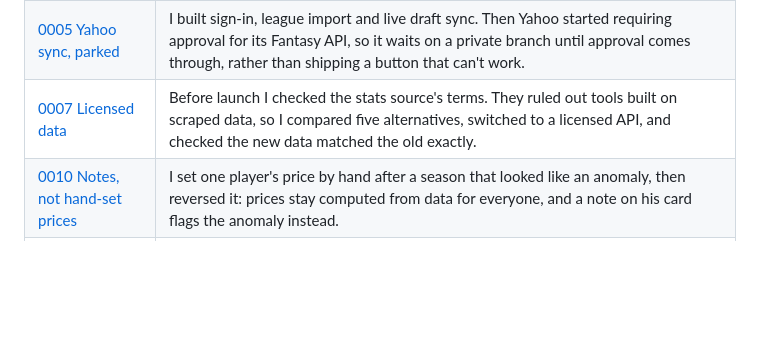
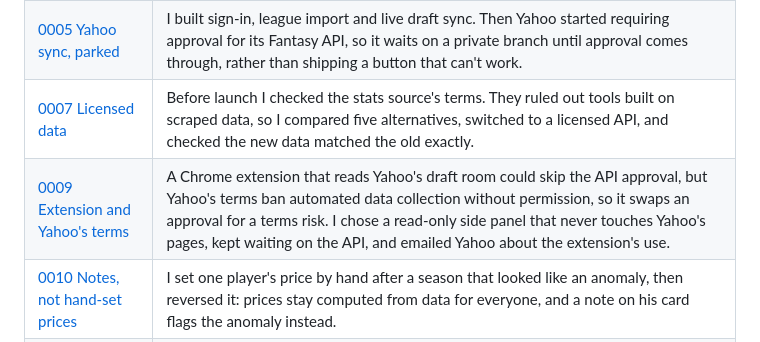
Before and after one commit to gurn3k/auction-draft-tool-kit, a Markdown page: README.md, the part around the change. GitHub-like rendering; blank space fills up the shorter version.

Commit message:
Record the extension decision: a read-only side panel, waiting on Yahoo's API (ADR 0009) (#20)
Co-authored-by: Claude Sonnet 5.5 <noreply@anthropic.com>

```diff
--- a/README.md
+++ b/README.md
@@ -36,6 +36,7 @@ I recorded each decision as an ADR while I built, including the ones that revers
 | [0006 Worth to you](docs/adr/0006-worth-to-you.md) | League prices ignore your roster. This tilts the price by up to ±20% toward the categories you're losing. The tilt builds up as you fill the first half of your roster. |
 | [0005 Yahoo sync, parked](docs/adr/0005-yahoo-sign-in.md) | I built sign-in, league import and live draft sync. Then Yahoo started requiring approval for its Fantasy API, so it waits on a private branch until approval comes through, rather than shipping a button that can't work. |
 | [0007 Licensed data](docs/adr/0007-licensed-player-data.md) | Before launch I checked the stats source's terms. They ruled out tools built on scraped data, so I compared five alternatives, switched to a licensed API, and checked the new data matched the old exactly. |
+| [0009 Extension and Yahoo's terms](docs/adr/0009-chrome-extension-and-yahoo-terms.md) | A Chrome extension that reads Yahoo's draft room could skip the API approval, but Yahoo's terms ban automated data collection without permission, so it swaps an approval for a terms risk. I chose a read-only side panel that never touches Yahoo's pages, kept waiting on the API, and emailed Yahoo about the extension's use. |
 | [0010 Notes, not hand-set prices](docs/adr/0010-player-notes.md) | I set one player's price by hand after a season that looked like an anomaly, then reversed it: prices stay computed from data for everyone, and a note on his card flags the anomaly instead. |
 | [0011 My values](docs/adr/0011-my-values.md) | Users can type their own price for any player instead of uploading a whole CSV. Everyone else is re-priced around it, so totals still add up to the league's money. |
 | [0012 Rookie values](docs/adr/0012-rookie-values.md) | Rookies have no NBA stats. They're priced from what past rookies taken in the same draft slot were worth, busts included, by the same method as everyone else. Users can still set their own. |
```
Also changed, not shown: docs/adr/0009-chrome-extension-and-yahoo-terms.md (added, +45 -0 lines).
